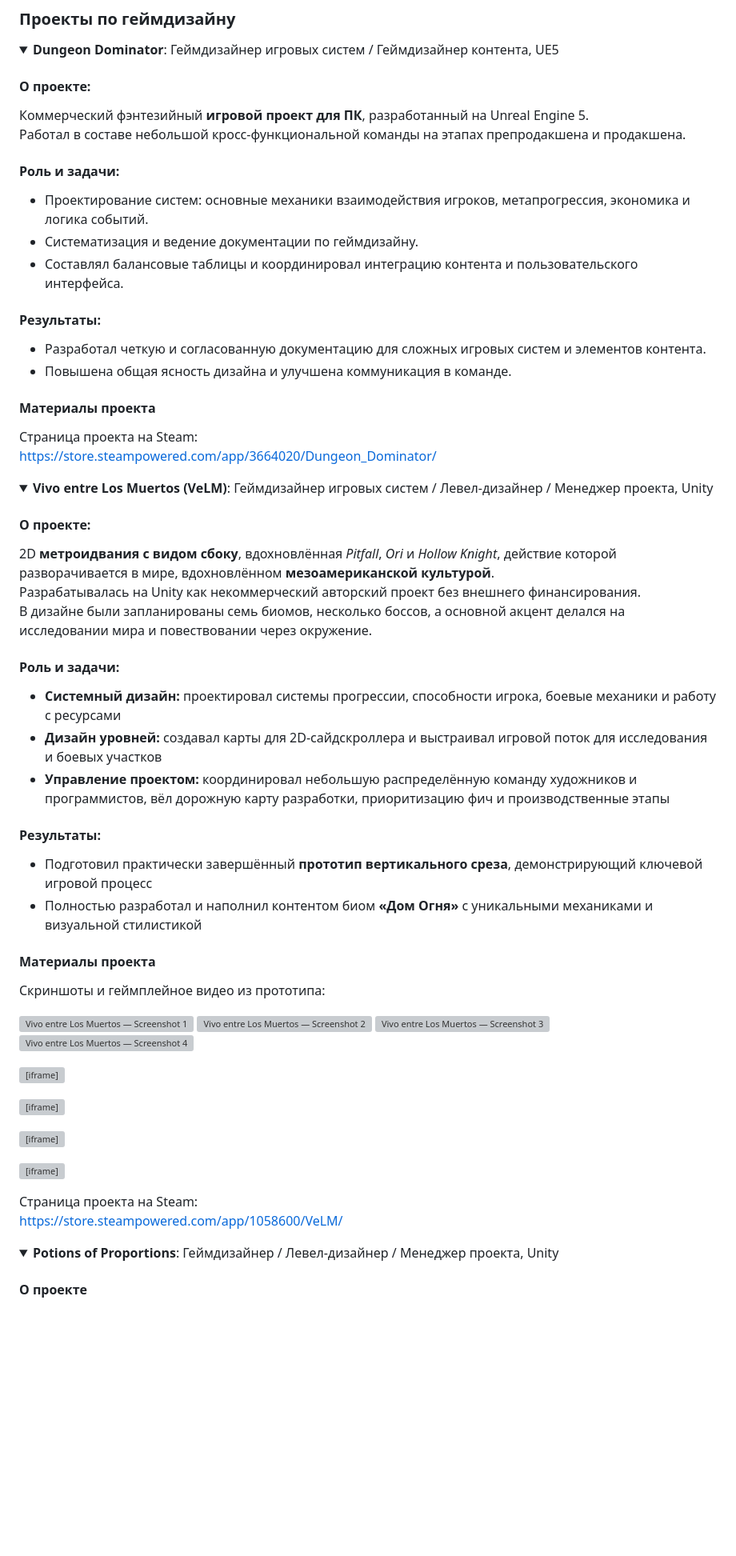
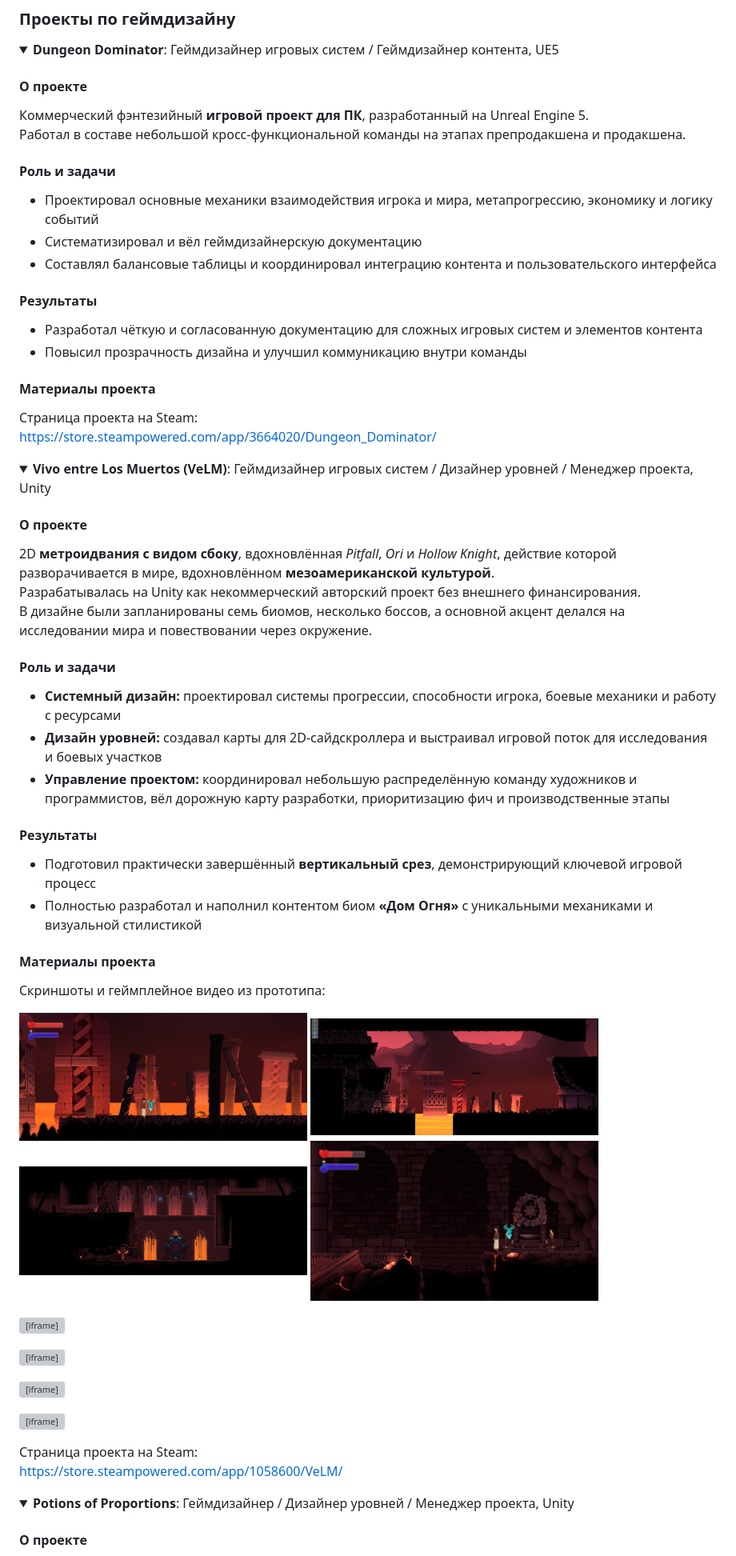
Before and after one commit to BlackJackinBox/blackjackinbox.github.io, a Markdown page: ru/README.md, the part around one of its changes. Shown at 80% size. Rendered like a GitHub page; folded sections open; blank space fills up the shorter version; grey boxes are pictures that could not be loaded.

```diff
--- a/ru/README.md
+++ b/ru/README.md
@@ -52,23 +52,23 @@ This repository hosts my personal resume and portfolio site, available at:
 <details>
   <summary><strong>Dungeon Dominator</strong>: Геймдизайнер игровых систем / Геймдизайнер контента, UE5</summary>
 
-  <h4>О проекте:</h4>
+  <h4>О проекте</h4>
   <p>
     Коммерческий фэнтезийный <strong>игровой проект для ПК</strong>, разработанный на Unreal Engine 5.<br>
     Работал в составе небольшой кросс-функциональной команды на этапах препродакшена и продакшена.
   </p>
 
-  <h4>Роль и задачи:</h4>
+  <h4>Роль и задачи</h4>
   <ul>
-    <li>Проектирование систем: основные механики взаимодействия игроков, метапрогрессия, экономика и логика событий.</li>
-    <li>Систематизация и ведение документации по геймдизайну.</li>
-    <li>Составлял балансовые таблицы и координировал интеграцию контента и пользовательского интерфейса.</li>
+    <li>Проектировал основные механики взаимодействия игрока и мира, метапрогрессию, экономику и логику событий</li>
+    <li>Систематизировал и вёл геймдизайнерскую документацию</li>
+    <li>Составлял балансовые таблицы и координировал интеграцию контента и пользовательского интерфейса</li>
   </ul>
 
-  <h4>Результаты:</h4>
+  <h4>Результаты</h4>
   <ul>
-    <li>Разработал четкую и согласованную документацию для сложных игровых систем и элементов контента.</li>
-    <li>Повышена общая ясность дизайна и улучшена коммуникация в команде.</li>
+    <li>Разработал чёткую и согласованную документацию для сложных игровых систем и элементов контента</li>
+    <li>Повысил прозрачность дизайна и улучшил коммуникацию внутри команды</li>
   </ul>
 
   <h4>Материалы проекта</h4>
@@ -80,25 +80,25 @@ This repository hosts my personal resume and portfolio site, available at:
 </details>
 
 <details>
-  <summary><strong>Vivo entre Los Muertos (VeLM)</strong>: Геймдизайнер игровых систем / Левел-дизайнер / Менеджер проекта, Unity</summary>
+  <summary><strong>Vivo entre Los Muertos (VeLM)</strong>: Геймдизайнер игровых систем / Дизайнер уровней / Менеджер проекта, Unity</summary>
 
-  <h4>О проекте:</h4>
+  <h4>О проекте</h4>
   <p>
     2D <strong>метроидвания с видом сбоку</strong>, вдохновлённая <em>Pitfall</em>, <em>Ori</em> и <em>Hollow Knight</em>, действие которой разворачивается в мире, вдохновлённом <strong>мезоамериканской культурой</strong>.<br>
     Разрабатывалась на Unity как некоммерческий авторский проект без внешнего финансирования.<br>
     В дизайне были запланированы семь биомов, несколько боссов, а основной акцент делался на исследовании мира и повествовании через окружение.
   </p>
 
-  <h4>Роль и задачи:</h4>
+  <h4>Роль и задачи</h4>
   <ul>
     <li><strong>Системный дизайн:</strong> проектировал системы прогрессии, способности игрока, боевые механики и работу с ресурсами</li>
     <li><strong>Дизайн уровней:</strong> создавал карты для 2D-сайдскроллера и выстраивал игровой поток для исследования и боевых участков</li>
     <li><strong>Управление проектом:</strong> координировал небольшую распределённую команду художников и программистов, вёл дорожную карту разработки, приоритизацию фич и производственные этапы</li>
   </ul>
 
-  <h4>Результаты:</h4>
+  <h4>Результаты</h4>
   <ul>
-    <li>Подготовил практически завершённый <strong>прототип вертикального среза</strong>, демонстрирующий ключевой игровой процесс</li>
+    <li>Подготовил практически завершённый <strong>вертикальный срез</strong>, демонстрирующий ключевой игровой процесс</li>
     <li>Полностью разработал и наполнил контентом биом <strong>«Дом Огня»</strong> с уникальными механиками и визуальной стилистикой</li>
   </ul>
 
@@ -106,17 +106,17 @@ This repository hosts my personal resume and portfolio site, available at:
 <p>Скриншоты и геймплейное видео из прототипа:</p>
 
 <p>
-  <a href="images/photo_2023-06-26_15-11-11.jpg" target="_blank">
-    <img src="images/photo_2023-06-26_15-11-11.jpg" alt="Vivo entre Los Muertos — Screenshot 1" width="360">
+  <a href="/images/photo_2023-06-26_15-11-11.jpg" target="_blank">
+    <img src="/images/photo_2023-06-26_15-11-11.jpg" alt="Vivo entre Los Muertos — Screenshot 1" width="360">
   </a>
-  <a href="images/photo_2024-03-14_19-17-08.jpg" target="_blank">
-    <img src="images/photo_2024-03-14_19-17-08.jpg" alt="Vivo entre Los Muertos — Screenshot 2" width="360">
+  <a href="/images/photo_2024-03-14_19-17-08.jpg" target="_blank">
+    <img src="/images/photo_2024-03-14_19-17-08.jpg" alt="Vivo entre Los Muertos — Screenshot 2" width="360">
   </a>
-  <a href="images/photo_2024-08-11_20-02-43.jpg" target="_blank">
-    <img src="images/photo_2024-08-11_20-02-43.jpg" alt="Vivo entre Los Muertos — Screenshot 3" width="360">
+  <a href="/images/photo_2024-08-11_20-02-43.jpg" target="_blank">
+    <img src="/images/photo_2024-08-11_20-02-43.jpg" alt="Vivo entre Los Muertos — Screenshot 3" width="360">
   </a>
-  <a href="images/photo_2023-07-01_21-42-16.jpg" target="_blank">
-    <img src="images/photo_2023-07-01_21-42-16.jpg" alt="Vivo entre Los Muertos — Screenshot 4" width="360">
+  <a href="/images/photo_2023-07-01_21-42-16.jpg" target="_blank">
+    <img src="/images/photo_2023-07-01_21-42-16.jpg" alt="Vivo entre Los Muertos — Screenshot 4" width="360">
   </a>
 </p>
 
@@ -144,7 +144,7 @@ This repository hosts my personal resume and portfolio site, available at:
 </details>
 
 <details>
-  <summary><strong>Potions of Proportions</strong>: Геймдизайнер / Левел-дизайнер / Менеджер проекта, Unity</summary>
+  <summary><strong>Potions of Proportions</strong>: Геймдизайнер / Дизайнер уровней / Менеджер проекта, Unity</summary>
 
   <h4>О проекте</h4>
   <p>
```
Also changed, not shown: other parts of ru/README.md (+55 -55 lines), README.md (+5 -4 lines).
